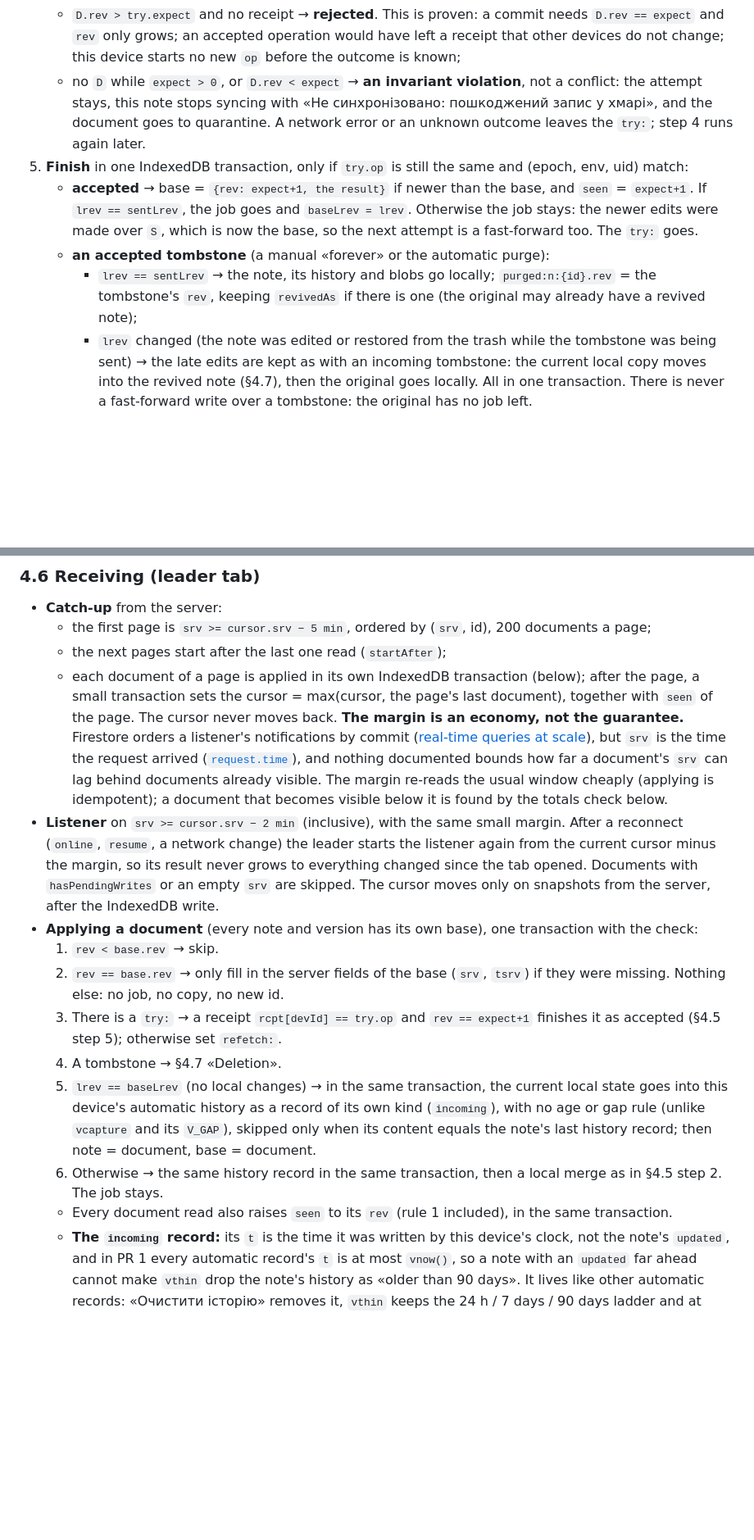
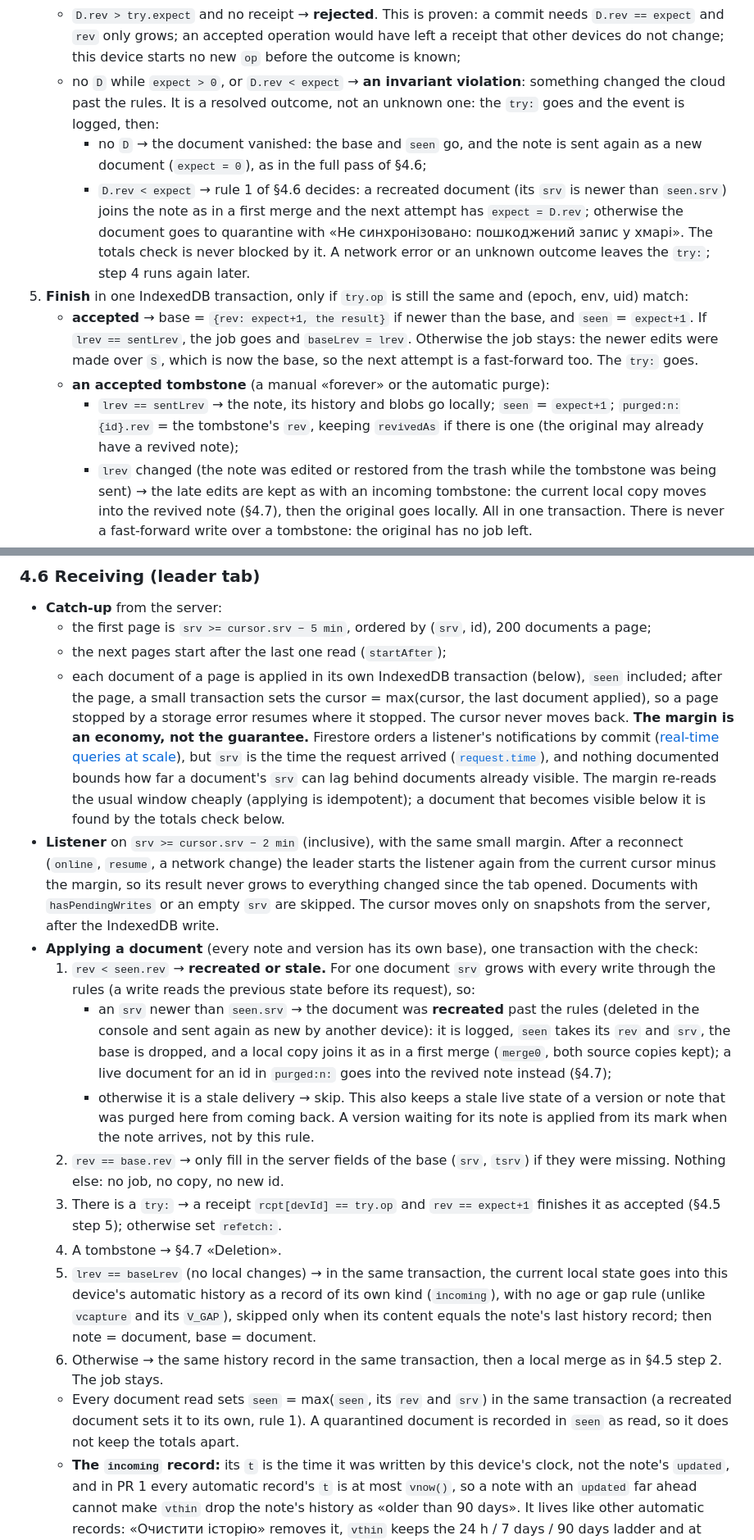
Before and after one commit to Yokogamma/baobook, a Markdown page: docs/SYNC-PLAN.md, 2 parts joined by grey strips. Shown at 82% size. Rendered like a GitHub page; blank space fills up the shorter version.

```diff
--- a/docs/SYNC-PLAN.md
+++ b/docs/SYNC-PLAN.md
@@ -128,12 +129,15 @@ Deleting forever with an owner removes the note, its history and blobs locally a
    - `D.rcpt[devId] == try.op` → **accepted**, no write;
    - `D.rev == try.expect` (or no `D` and `expect == 0`) → write `try.result` with `rev = expect+1`, `op`, `srv`, `dev`, `rcpt = {...D.rcpt, [devId]: op}` → **accepted**;
    - `D.rev > try.expect` and no receipt → **rejected**. This is proven: a commit needs `D.rev == expect` and `rev` only grows; an accepted operation would have left a receipt that other devices do not change; this device starts no new `op` before the outcome is known;
-   - no `D` while `expect > 0`, or `D.rev < expect` → **an invariant violation**, not a conflict: the attempt stays, this note stops syncing with «Не синхронізовано: пошкоджений запис у хмарі», and the document goes to quarantine.
+   - no `D` while `expect > 0`, or `D.rev < expect` → **an invariant violation**: something changed the cloud past the rules. It is a resolved outcome, not an unknown one: the `try:` goes and the event is logged, then:
+     - no `D` → the document vanished: the base and `seen` go, and the note is sent again as a new document (`expect = 0`), as in the full pass of §4.6;
+     - `D.rev < expect` → rule 1 of §4.6 decides: a recreated document (its `srv` is newer than `seen.srv`) joins the note as in a first merge and the next attempt has `expect = D.rev`; otherwise the document goes to quarantine with «Не синхронізовано: пошкоджений запис у хмарі».
+     The totals check is never blocked by it.
    A network error or an unknown outcome leaves the `try:`; step 4 runs again later.
 5. **Finish** in one IndexedDB transaction, only if `try.op` is still the same and (epoch, env, uid) match:
    - **accepted** → base = `{rev: expect+1, the result}` if newer than the base, and `seen` = `expect+1`. If `lrev == sentLrev`, the job goes and `baseLrev = lrev`. Otherwise the job stays: the newer edits were made over `S`, which is now the base, so the next attempt is a fast-forward too. The `try:` goes.
    - **an accepted tombstone** (a manual «forever» or the automatic purge):
-     - `lrev == sentLrev` → the note, its history and blobs go locally; `purged:n:{id}.rev` = the tombstone's `rev`, keeping `revivedAs` if there is one (the original may already have a revived note);
+     - `lrev == sentLrev` → the note, its history and blobs go locally; `seen` = `expect+1`; `purged:n:{id}.rev` = the tombstone's `rev`, keeping `revivedAs` if there is one (the original may already have a revived note);
      - `lrev` changed (the note was edited or restored from the trash while the tombstone was being sent) → the late edits are kept as with an incoming tombstone: the current local copy moves into the revived note (§4.7), then the original goes locally.
      All in one transaction. There is never a fast-forward write over a tombstone: the original has no job left.
    - **rejected** → the `try:` goes → step 2 (a local merge happens there).
@@ -152,17 +156,20 @@ Deleting forever with an owner removes the note, its history and blobs locally a
 - **Catch-up** from the server:
   - the first page is `srv >= cursor.srv − 5 min`, ordered by (`srv`, id), 200 documents a page;
   - the next pages start after the last one read (`startAfter`);
-  - each document of a page is applied in its own IndexedDB transaction (below); after the page, a small transaction sets the cursor = max(cursor, the page's last document), together with `seen` of the page.
+  - each document of a page is applied in its own IndexedDB transaction (below), `seen` included; after the page, a small transaction sets the cursor = max(cursor, the last document applied), so a page stopped by a storage error resumes where it stopped.
   The cursor never moves back. **The margin is an economy, not the guarantee.** Firestore orders a listener's notifications by commit ([real-time queries at scale](https://firebase.google.com/docs/firestore/real-time_queries_at_scale)), but `srv` is the time the request arrived ([`request.time`](https://firebase.google.com/docs/reference/rules/rules.firestore.Request)), and nothing documented bounds how far a document's `srv` can lag behind documents already visible. The margin re-reads the usual window cheaply (applying is idempotent); a document that becomes visible below it is found by the totals check below.
 - **Listener** on `srv >= cursor.srv − 2 min` (inclusive), with the same small margin. After a reconnect (`online`, `resume`, a network change) the leader starts the listener again from the current cursor minus the margin, so its result never grows to everything changed since the tab opened. Documents with `hasPendingWrites` or an empty `srv` are skipped. The cursor moves only on snapshots from the server, after the IndexedDB write.
 - **Applying a document** (every note and version has its own base), one transaction with the check:
-  1. `rev < base.rev` → skip.
+  1. `rev < seen.rev` → **recreated or stale.** For one document `srv` grows with every write through the rules (a write reads the previous state before its request), so:
+     - an `srv` newer than `seen.srv` → the document was **recreated** past the rules (deleted in the console and sent again as new by another device): it is logged, `seen` takes its `rev` and `srv`, the base is dropped, and a local copy joins it as in a first merge (`merge0`, both source copies kept); a live document for an id in `purged:n:` goes into the revived note instead (§4.7);
+     - otherwise it is a stale delivery → skip. This also keeps a stale live state of a version or note that was purged here from coming back.
+     A version waiting for its note is applied from its mark when the note arrives, not by this rule.
   2. `rev == base.rev` → only fill in the server fields of the base (`srv`, `tsrv`) if they were missing. Nothing else: no job, no copy, no new id.
   3. There is a `try:` → a receipt `rcpt[devId] == try.op` and `rev == expect+1` finishes it as accepted (§4.5 step 5); otherwise set `refetch:`.
   4. A tombstone → §4.7 «Deletion».
   5. `lrev == baseLrev` (no local changes) → in the same transaction, the current local state goes into this device's automatic history as a record of its own kind (`incoming`), with no age or gap rule (unlike `vcapture` and its `V_GAP`), skipped only when its content equals the note's last history record; then note = document, base = document.
   6. Otherwise → the same history record in the same transaction, then a local merge as in §4.5 step 2. The job stays.
-  - Every document read also raises `seen` to its `rev` (rule 1 included), in the same transaction.
+  - Every document read sets `seen` = max(`seen`, its `rev` and `srv`) in the same transaction (a recreated document sets it to its own, rule 1). A quarantined document is recorded in `seen` as read, so it does not keep the totals apart.
   - **The `incoming` record:** its `t` is the time it was written by this device's clock, not the note's `updated`, and in PR 1 every automatic record's `t` is at most `vnow()`, so a note with an `updated` far ahead cannot make `vthin` drop the note's history as «older than 90 days». It lives like other automatic records: «Очистити історію» removes it, `vthin` keeps the 24 h / 7 days / 90 days ladder and at most 300 records a note, `vsweep` keeps the budget, and a block body over 256 KiB is not stored (the history shows «текст цього блоку не зберігся»).
   - **A document that cannot be applied** (no space for its history): its transaction fails alone; the note gets `refetch:` in a small transaction of its own, and the rest of the page goes on. On `QuotaExceededError` the leader runs `vsweep` once and retries once; if that fails too, receiving stops with «немає місця на пристрої», the cursor stays before that document, and receiving tries again at the next start or after an hour, never in a loop.
 - **The totals check guarantees completeness.** The leader reads `count()` and `sum(rev)` of each collection from the server in **one** aggregation query (one read time), and compares them with the number and the sum of its `seen` records. `seen` holds every cloud document this device has read, applied or not: a version ignored because its note is purged, a version waiting for its note, a quarantined document, a tombstone of a note never seen here, a document over the size limit.
```
Also changed, not shown: other parts of docs/SYNC-PLAN.md (+15 -13 lines).
